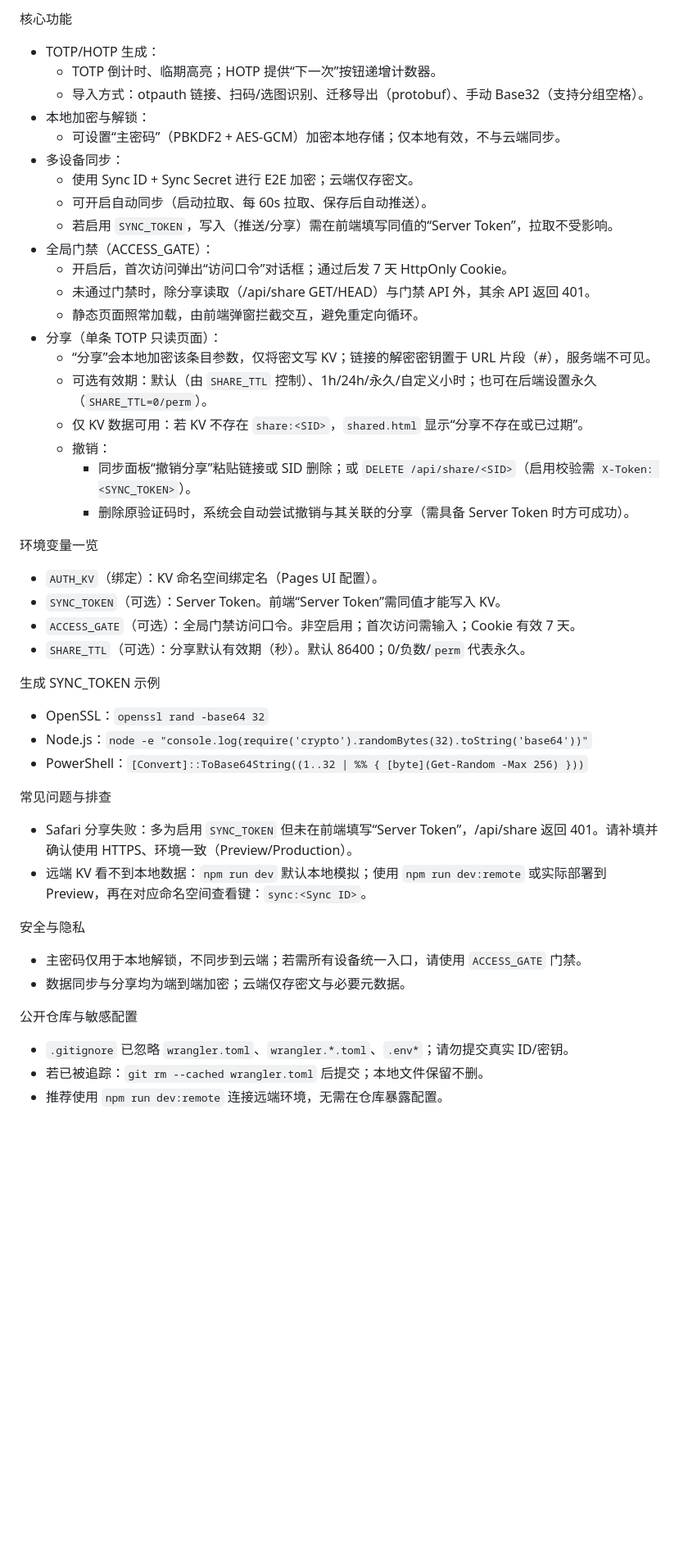
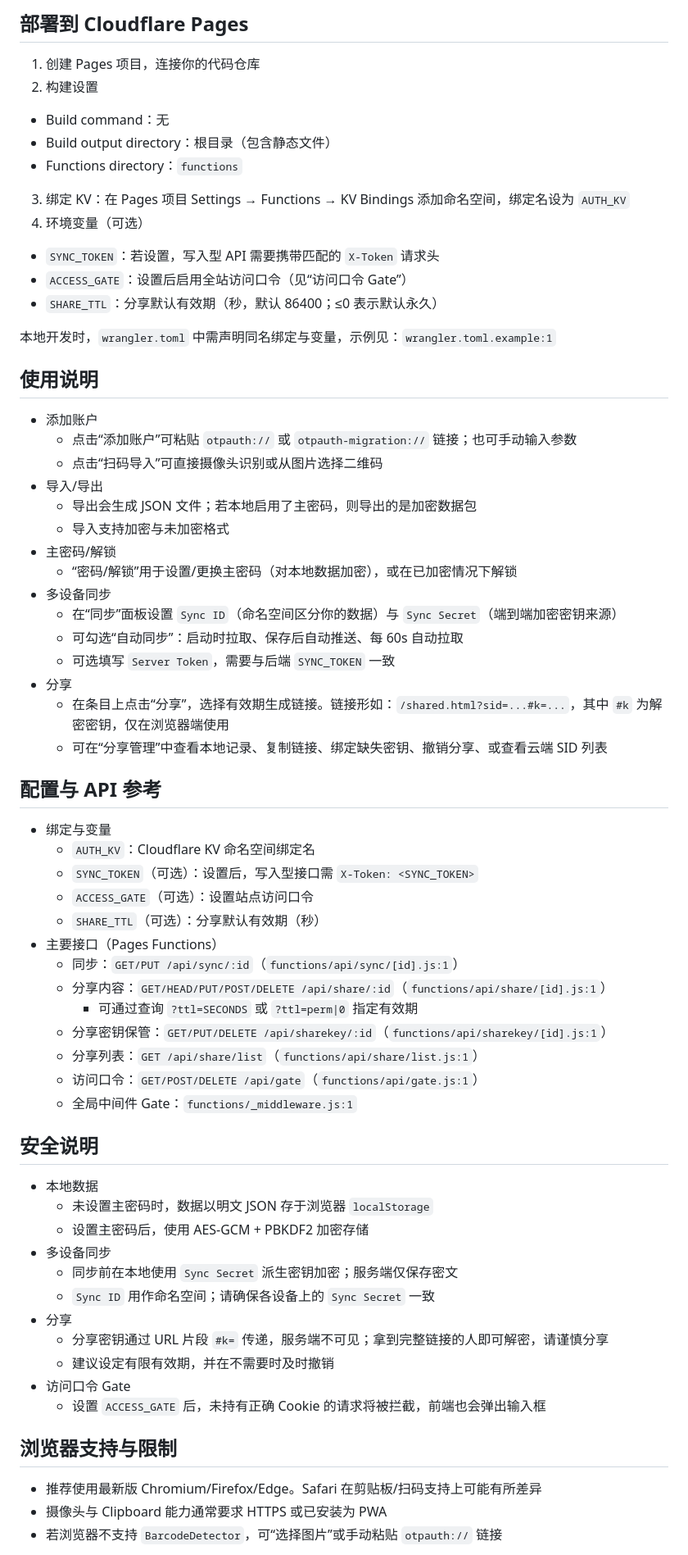
Before and after one commit to zduu/web-2fa, a Markdown page: README.md, the part around one of its changes. Shown at 82% size. Drawn GitHub-style; blank space fills up the shorter version.

Commit message:
docs: 更新 README，改进功能介绍、使用说明和部署文档

```diff
--- a/README.md
+++ b/README.md
@@ -45,47 +44,65 @@ Web 2FA Authenticator（Cloudflare Pages）
 
-核心功能
-- TOTP/HOTP 生成：
-  - TOTP 倒计时、临期高亮；HOTP 提供“下一次”按钮递增计数器。
-  - 导入方式：otpauth 链接、扫码/选图识别、迁移导出（protobuf）、手动 Base32（支持分组空格）。
-- 本地加密与解锁：
-  - 可设置“主密码”（PBKDF2 + AES‑GCM）加密本地存储；仅本地有效，不与云端同步。
-- 多设备同步：
-  - 使用 Sync ID + Sync Secret 进行 E2E 加密；云端仅存密文。
-  - 可开启自动同步（启动拉取、每 60s 拉取、保存后自动推送）。
-  - 若启用 `SYNC_TOKEN`，写入（推送/分享）需在前端填写同值的“Server Token”，拉取不受影响。
-- 全局门禁（ACCESS_GATE）：
-  - 开启后，首次访问弹出“访问口令”对话框；通过后发 7 天 HttpOnly Cookie。
-  - 未通过门禁时，除分享读取（/api/share GET/HEAD）与门禁 API 外，其余 API 返回 401。
-  - 静态页面照常加载，由前端弹窗拦截交互，避免重定向循环。
-- 分享（单条 TOTP 只读页面）：
-  - “分享”会本地加密该条目参数，仅将密文写 KV；链接的解密密钥置于 URL 片段（#），服务端不可见。
-  - 可选有效期：默认（由 `SHARE_TTL` 控制）、1h/24h/永久/自定义小时；也可在后端设置永久（`SHARE_TTL=0/perm`）。
-  - 仅 KV 数据可用：若 KV 不存在 `share:<SID>`，`shared.html` 显示“分享不存在或已过期”。
-  - 撤销：
-    - 同步面板“撤销分享”粘贴链接或 SID 删除；或 `DELETE /api/share/<SID>`（启用校验需 `X-Token: <SYNC_TOKEN>`）。
-    - 删除原验证码时，系统会自动尝试撤销与其关联的分享（需具备 Server Token 时方可成功）。
+## 部署到 Cloudflare Pages
+1) 创建 Pages 项目，连接你的代码仓库
+2) 构建设置
+- Build command：无
+- Build output directory：根目录（包含静态文件）
+- Functions directory：`functions`
+3) 绑定 KV：在 Pages 项目 Settings → Functions → KV Bindings 添加命名空间，绑定名设为 `AUTH_KV`
+4) 环境变量（可选）
+- `SYNC_TOKEN`：若设置，写入型 API 需要携带匹配的 `X-Token` 请求头
+- `ACCESS_GATE`：设置后启用全站访问口令（见“访问口令 Gate”）
+- `SHARE_TTL`：分享默认有效期（秒，默认 86400；≤0 表示默认永久）
 
-环境变量一览
-- `AUTH_KV`（绑定）：KV 命名空间绑定名（Pages UI 配置）。
-- `SYNC_TOKEN`（可选）：Server Token。前端“Server Token”需同值才能写入 KV。
-- `ACCESS_GATE`（可选）：全局门禁访问口令。非空启用；首次访问需输入；Cookie 有效 7 天。
-- `SHARE_TTL`（可选）：分享默认有效期（秒）。默认 86400；0/负数/`perm` 代表永久。
+本地开发时，`wrangler.toml` 中需声明同名绑定与变量，示例见：`wrangler.toml.example:1`
 
-生成 SYNC_TOKEN 示例
-- OpenSSL：`openssl rand -base64 32`
-- Node.js：`node -e "console.log(require('crypto').randomBytes(32).toString('base64'))"`
-- PowerShell：`[Convert]::ToBase64String((1..32 | %% { [byte](Get-Random -Max 256) }))`
+## 使用说明
+- 添加账户
+  - 点击“添加账户”可粘贴 `otpauth://` 或 `otpauth-migration://` 链接；也可手动输入参数
+  - 点击“扫码导入”可直接摄像头识别或从图片选择二维码
+- 导入/导出
+  - 导出会生成 JSON 文件；若本地启用了主密码，则导出的是加密数据包
+  - 导入支持加密与未加密格式
+- 主密码/解锁
+  - “密码/解锁”用于设置/更换主密码（对本地数据加密），或在已加密情况下解锁
+- 多设备同步
+  - 在“同步”面板设置 `Sync ID`（命名空间区分你的数据）与 `Sync Secret`（端到端加密密钥来源）
+  - 可勾选“自动同步”：启动时拉取、保存后自动推送、每 60s 自动拉取
+  - 可选填写 `Server Token`，需要与后端 `SYNC_TOKEN` 一致
+- 分享
+  - 在条目上点击“分享”，选择有效期生成链接。链接形如：`/shared.html?sid=...#k=...`，其中 `#k` 为解密密钥，仅在浏览器端使用
+  - 可在“分享管理”中查看本地记录、复制链接、绑定缺失密钥、撤销分享、或查看云端 SID 列表
 
-常见问题与排查
-- Safari 分享失败：多为启用 `SYNC_TOKEN` 但未在前端填写“Server Token”，/api/share 返回 401。请补填并确认使用 HTTPS、环境一致（Preview/Production）。
-- 远端 KV 看不到本地数据：`npm run dev` 默认本地模拟；使用 `npm run dev:remote` 或实际部署到 Preview，再在对应命名空间查看键：`sync:<Sync ID>`。
+## 配置与 API 参考
+- 绑定与变量
+  - `AUTH_KV`：Cloudflare KV 命名空间绑定名
+  - `SYNC_TOKEN`（可选）：设置后，写入型接口需 `X-Token: <SYNC_TOKEN>`
+  - `ACCESS_GATE`（可选）：设置站点访问口令
+  - `SHARE_TTL`（可选）：分享默认有效期（秒）
+- 主要接口（Pages Functions）
+  - 同步：`GET/PUT /api/sync/:id`（`functions/api/sync/[id].js:1`）
+  - 分享内容：`GET/HEAD/PUT/POST/DELETE /api/share/:id`（`functions/api/share/[id].js:1`）
+    - 可通过查询 `?ttl=SECONDS` 或 `?ttl=perm|0` 指定有效期
+  - 分享密钥保管：`GET/PUT/DELETE /api/sharekey/:id`（`functions/api/sharekey/[id].js:1`）
+  - 分享列表：`GET /api/share/list`（`functions/api/share/list.js:1`）
+  - 访问口令：`GET/POST/DELETE /api/gate`（`functions/api/gate.js:1`）
+  - 全局中间件 Gate：`functions/_middleware.js:1`
 
-安全与隐私
-- 主密码仅用于本地解锁，不同步到云端；若需所有设备统一入口，请使用 `ACCESS_GATE` 门禁。
-- 数据同步与分享均为端到端加密；云端仅存密文与必要元数据。
+## 安全说明
+- 本地数据
+  - 未设置主密码时，数据以明文 JSON 存于浏览器 `localStorage`
+  - 设置主密码后，使用 AES‑GCM + PBKDF2 加密存储
+- 多设备同步
+  - 同步前在本地使用 `Sync Secret` 派生密钥加密；服务端仅保存密文
+  - `Sync ID` 用作命名空间；请确保各设备上的 `Sync Secret` 一致
+- 分享
+  - 分享密钥通过 URL 片段 `#k=` 传递，服务端不可见；拿到完整链接的人即可解密，请谨慎分享
+  - 建议设定有限有效期，并在不需要时及时撤销
+- 访问口令 Gate
+  - 设置 `ACCESS_GATE` 后，未持有正确 Cookie 的请求将被拦截，前端也会弹出输入框
 
-公开仓库与敏感配置
-- `.gitignore` 已忽略 `wrangler.toml`、`wrangler.*.toml`、`.env*`；请勿提交真实 ID/密钥。
-- 若已被追踪：`git rm --cached wrangler.toml` 后提交；本地文件保留不删。
-- 推荐使用 `npm run dev:remote` 连接远端环境，无需在仓库暴露配置。
+## 浏览器支持与限制
+- 推荐使用最新版 Chromium/Firefox/Edge。Safari 在剪贴板/扫码支持上可能有所差异
+- 摄像头与 Clipboard 能力通常要求 HTTPS 或已安装为 PWA
+- 若浏览器不支持 `BarcodeDetector`，可“选择图片”或手动粘贴 `otpauth://` 链接
 
```
Also changed, not shown: other parts of README.md (+58 -48 lines).
